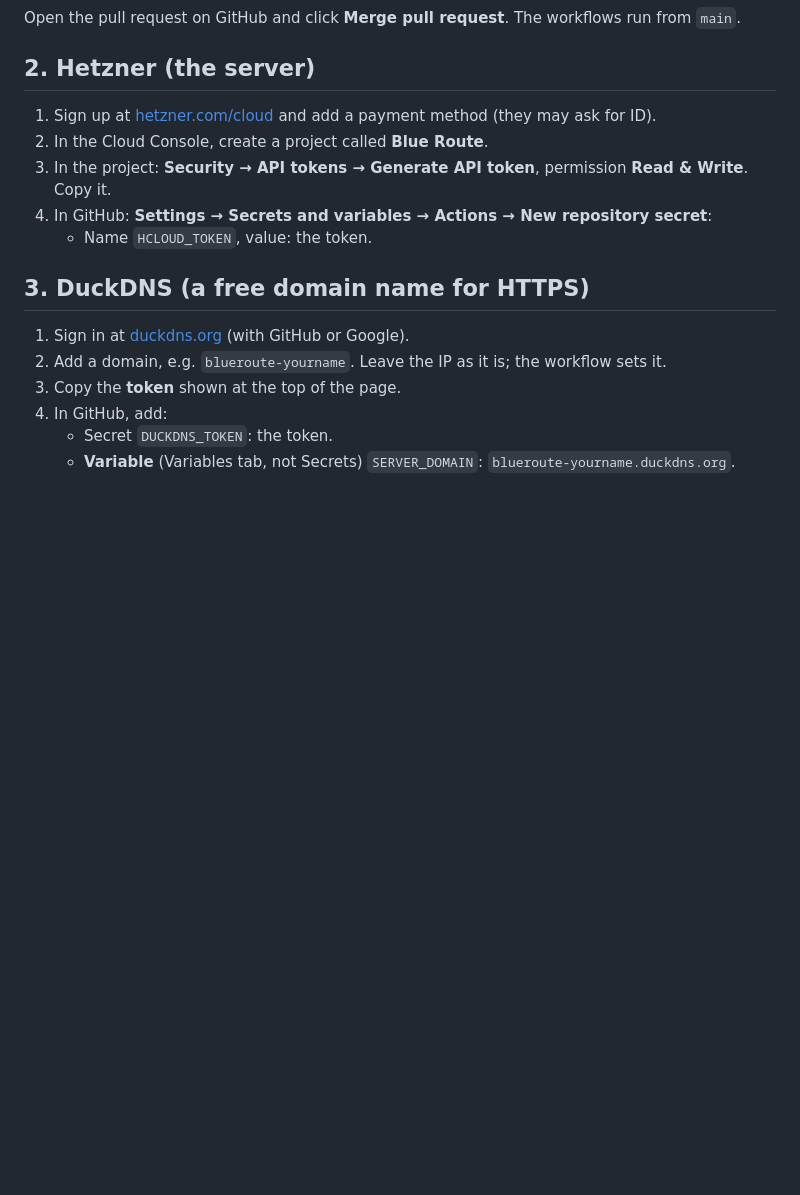
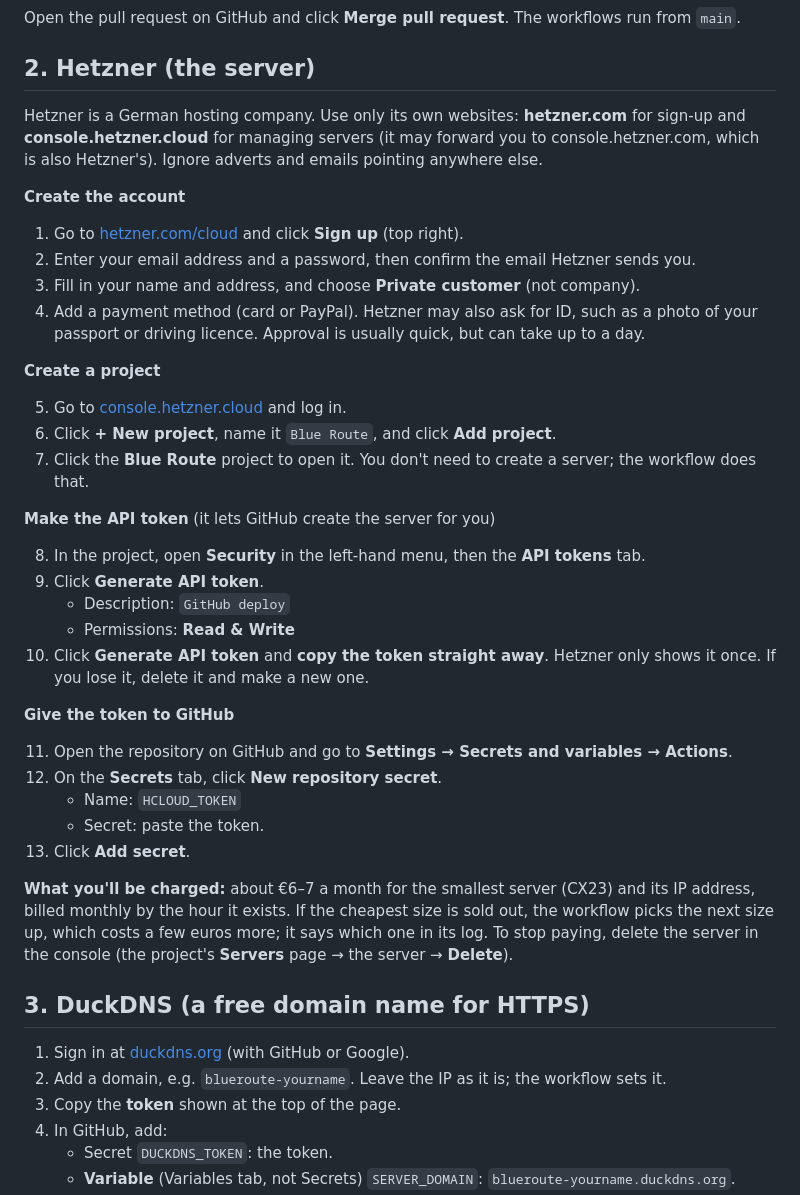
Before and after one commit to 1jo39donovan-sketch/pursuitnav, a Markdown page: DEPLOY.md, the part around the change. Rendered like a GitHub page; blank space fills up the shorter version.

```diff
--- a/DEPLOY.md
+++ b/DEPLOY.md
@@ -10,11 +10,38 @@ Open the pull request on GitHub and click **Merge pull request**. The workflows
 
 ## 2. Hetzner (the server)
 
-1. Sign up at [hetzner.com/cloud](https://www.hetzner.com/cloud) and add a payment method (they may ask for ID).
-2. In the Cloud Console, create a project called **Blue Route**.
-3. In the project: **Security → API tokens → Generate API token**, permission **Read & Write**. Copy it.
-4. In GitHub: **Settings → Secrets and variables → Actions → New repository secret**:
-   - Name `HCLOUD_TOKEN`, value: the token.
+Hetzner is a German hosting company. Use only its own websites: **hetzner.com** for sign-up and **console.hetzner.cloud** for managing servers (it may forward you to console.hetzner.com, which is also Hetzner's). Ignore adverts and emails pointing anywhere else.
+
+**Create the account**
+
+1. Go to [hetzner.com/cloud](https://www.hetzner.com/cloud) and click **Sign up** (top right).
+2. Enter your email address and a password, then confirm the email Hetzner sends you.
+3. Fill in your name and address, and choose **Private customer** (not company).
+4. Add a payment method (card or PayPal). Hetzner may also ask for ID, such as a photo of your passport or driving licence. Approval is usually quick, but can take up to a day.
+
+**Create a project**
+
+5. Go to [console.hetzner.cloud](https://console.hetzner.cloud) and log in.
+6. Click **+ New project**, name it `Blue Route`, and click **Add project**.
+7. Click the **Blue Route** project to open it. You don't need to create a server; the workflow does that.
+
+**Make the API token** (it lets GitHub create the server for you)
+
+8. In the project, open **Security** in the left-hand menu, then the **API tokens** tab.
+9. Click **Generate API token**.
+   - Description: `GitHub deploy`
+   - Permissions: **Read & Write**
+10. Click **Generate API token** and **copy the token straight away**. Hetzner only shows it once. If you lose it, delete it and make a new one.
+
+**Give the token to GitHub**
+
+11. Open the repository on GitHub and go to **Settings → Secrets and variables → Actions**.
+12. On the **Secrets** tab, click **New repository secret**.
+    - Name: `HCLOUD_TOKEN`
+    - Secret: paste the token.
+13. Click **Add secret**.
+
+**What you'll be charged:** about €6–7 a month for the smallest server (CX23) and its IP address, billed monthly by the hour it exists. If the cheapest size is sold out, the workflow picks the next size up, which costs a few euros more; it says which one in its log. To stop paying, delete the server in the console (the project's **Servers** page → the server → **Delete**).
 
 ## 3. DuckDNS (a free domain name for HTTPS)
 
```
Also changed, not shown: STORE.md (+61 -0 lines).
